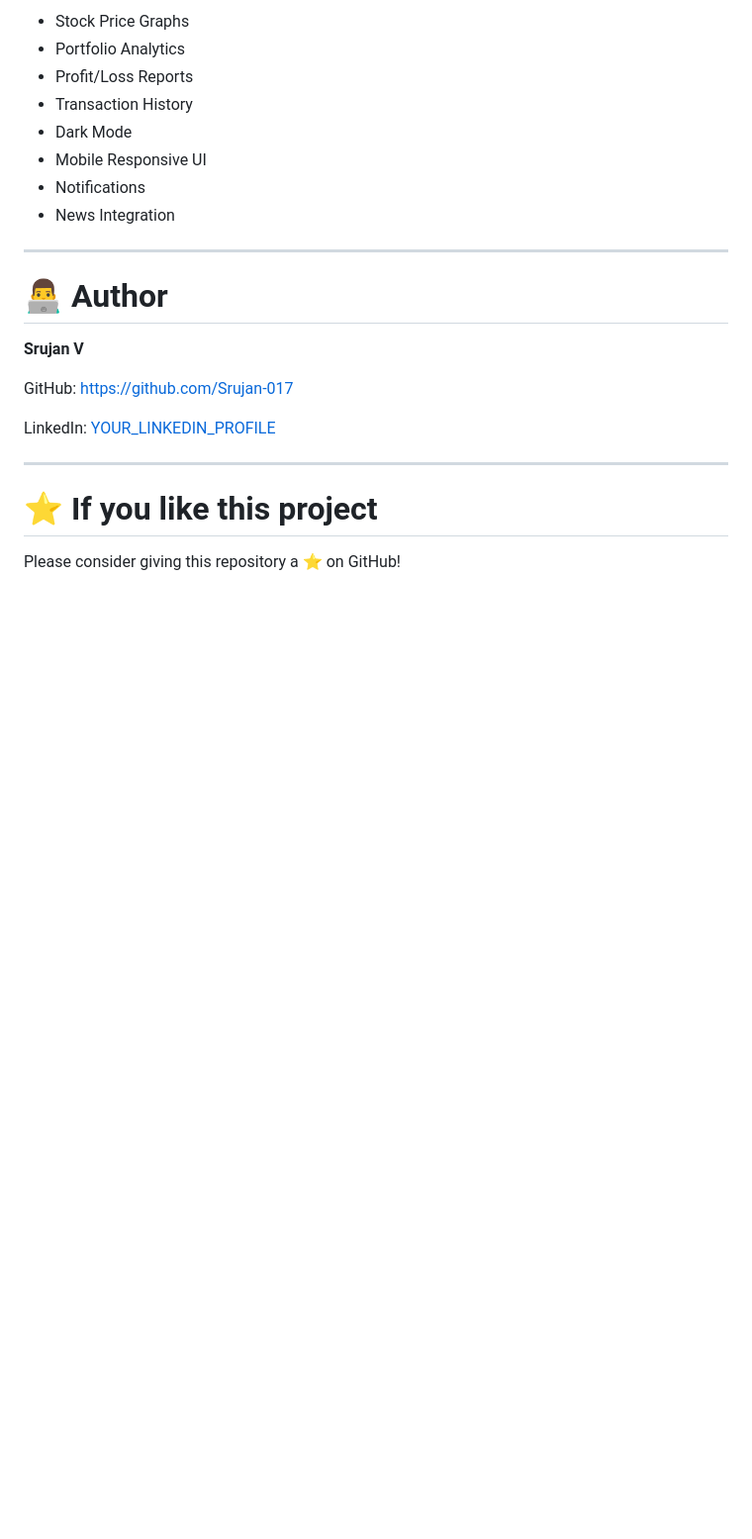
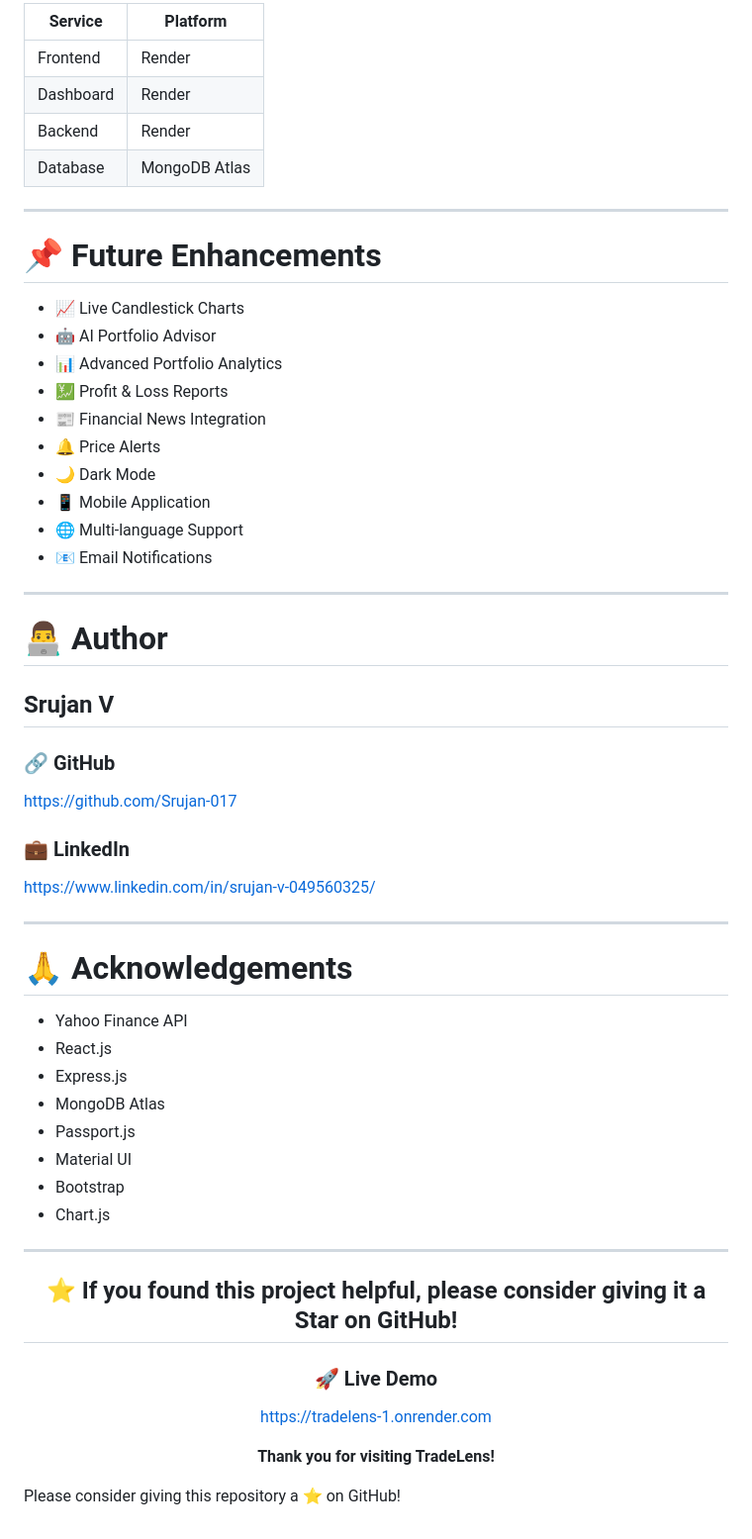
Before and after one commit to Srujan-017/TradeLens, a Markdown page: README.md, the part around one of its changes. Shown at 99% size. GitHub-like rendering; blank space fills up the shorter version.

```diff
--- a/README.md
+++ b/README.md
@@ -258,25 +310,65 @@ npm start
 
-- Stock Price Graphs
-- Portfolio Analytics
-- Profit/Loss Reports
-- Transaction History
-- Dark Mode
-- Mobile Responsive UI
-- Notifications
-- News Integration
+| Service | Platform |
+|----------|----------|
+| Frontend | Render |
+| Dashboard | Render |
+| Backend | Render |
+| Database | MongoDB Atlas |
+
+---
+
+# 📌 Future Enhancements
+
+- 📈 Live Candlestick Charts
+- 🤖 AI Portfolio Advisor
+- 📊 Advanced Portfolio Analytics
+- 💹 Profit & Loss Reports
+- 📰 Financial News Integration
+- 🔔 Price Alerts
+- 🌙 Dark Mode
+- 📱 Mobile Application
+- 🌐 Multi-language Support
+- 📧 Email Notifications
 
 ---
 
 # 👨‍💻 Author
 
-**Srujan V**
+## **Srujan V**
 
-GitHub: https://github.com/Srujan-017
+### 🔗 GitHub
 
-LinkedIn: [YOUR_LINKEDIN_PROFILE](https://www.linkedin.com/in/srujan-v-049560325/)
+https://github.com/Srujan-017
+
+### 💼 LinkedIn
+
+https://www.linkedin.com/in/srujan-v-049560325/
 
 ---
 
-# ⭐ If you like this project
+# 🙏 Acknowledgements
+
+- Yahoo Finance API
+- React.js
+- Express.js
+- MongoDB Atlas
+- Passport.js
+- Material UI
+- Bootstrap
+- Chart.js
+
+---
+
+<div align="center">
+
+## ⭐ If you found this project helpful, please consider giving it a Star on GitHub!
+
+### 🚀 Live Demo
+
+https://tradelens-1.onrender.com
+
+**Thank you for visiting TradeLens!**
+
+</div>
 
 Please consider giving this repository a ⭐ on GitHub!
```
Also changed, not shown: other parts of README.md (+103 -51 lines).
